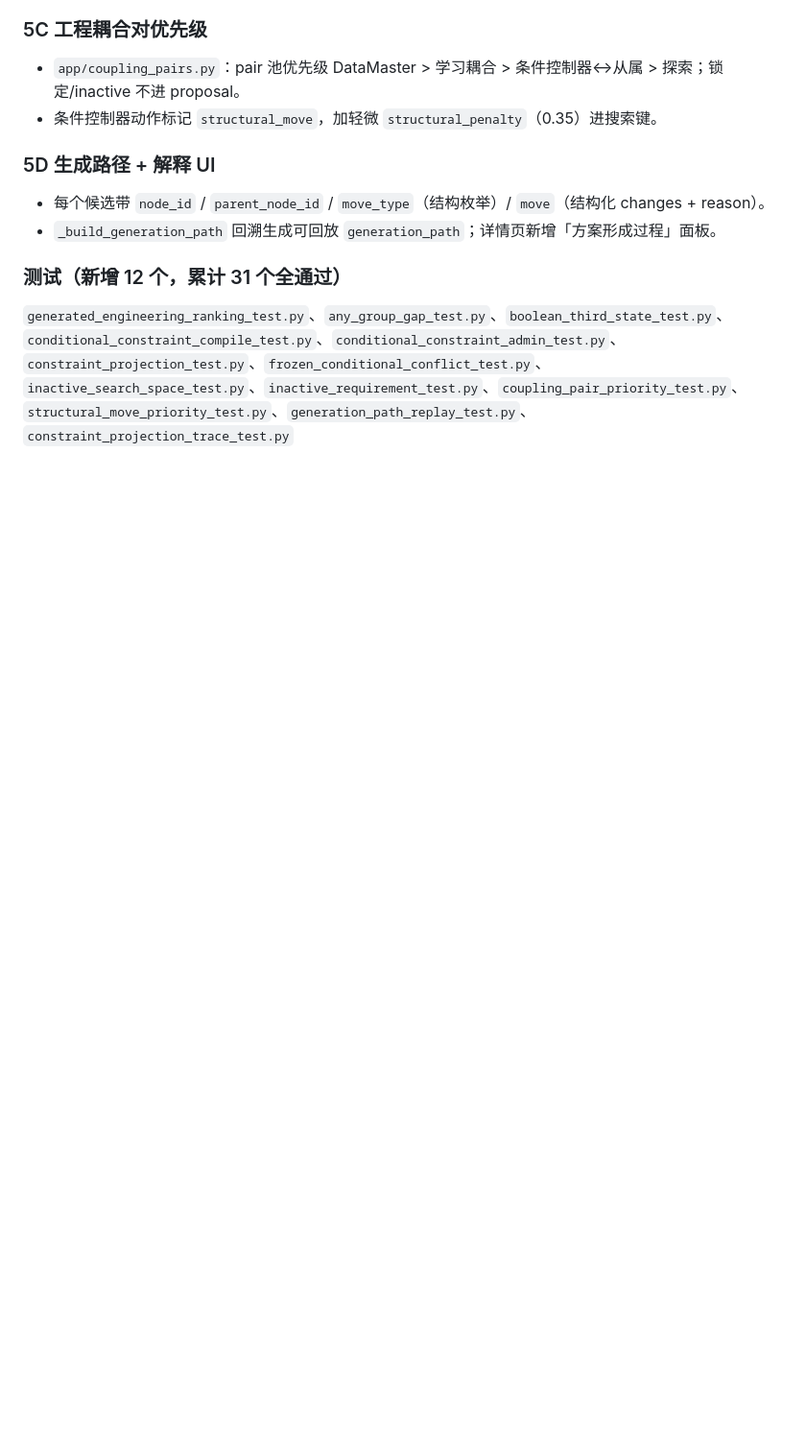
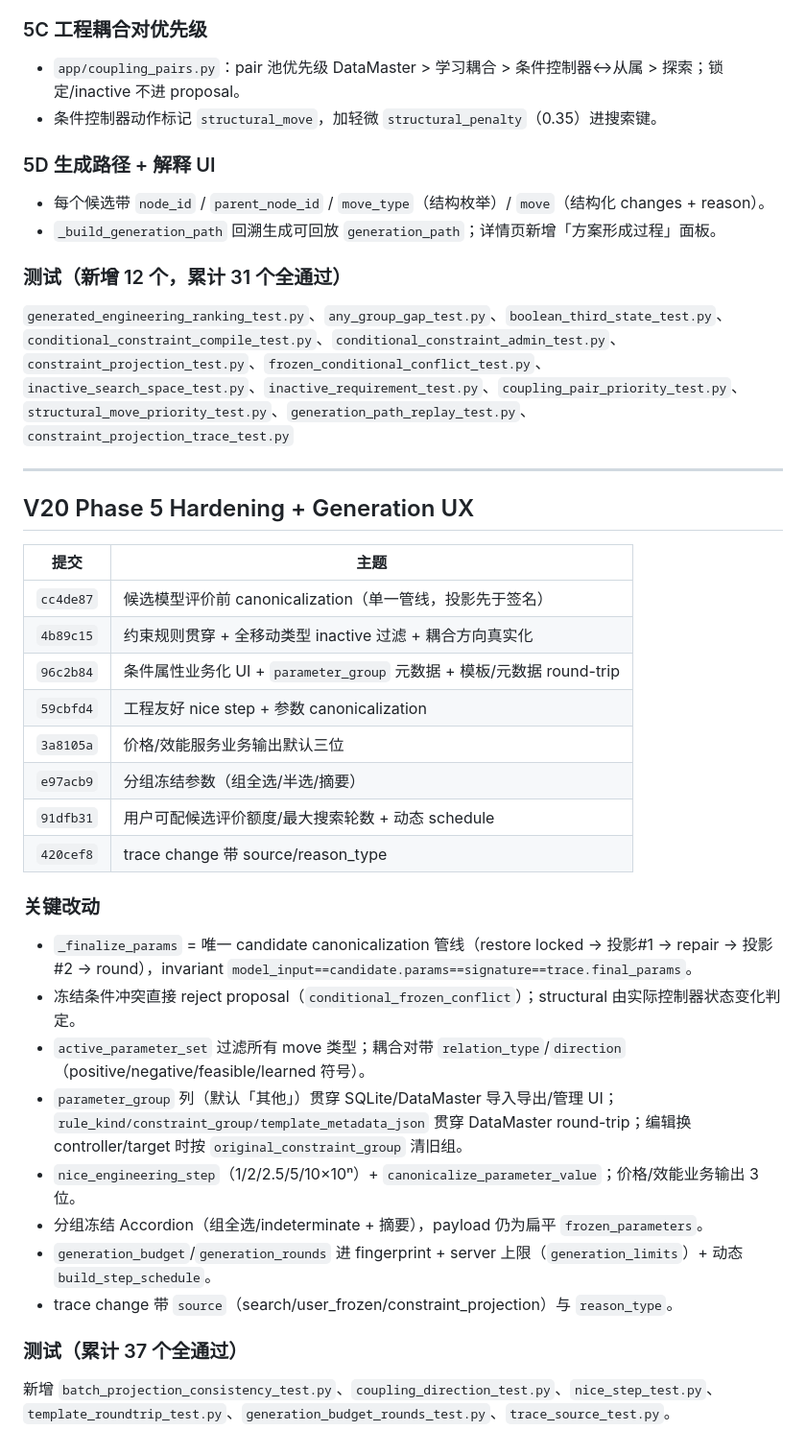
Before and after one commit to RogerRuben/recommend_prototype, a Markdown page: docs/V20_RECOMMENDATION_REFACTOR.md, the part around the change. Shown at 96% size. Drawn GitHub-style; blank space fills up the shorter version.

Commit message:
docs: record V20 Phase5 hardening and generation UX

```diff
--- a/docs/V20_RECOMMENDATION_REFACTOR.md
+++ b/docs/V20_RECOMMENDATION_REFACTOR.md
@@ -192,3 +192,31 @@ Phase 5 前补的三个 P1 + 一个 `-1` 阻断项 + UI 收尾。
 
 ### 测试（新增 12 个，累计 31 个全通过）
 `generated_engineering_ranking_test.py`、`any_group_gap_test.py`、`boolean_third_state_test.py`、`conditional_constraint_compile_test.py`、`conditional_constraint_admin_test.py`、`constraint_projection_test.py`、`frozen_conditional_conflict_test.py`、`inactive_search_space_test.py`、`inactive_requirement_test.py`、`coupling_pair_priority_test.py`、`structural_move_priority_test.py`、`generation_path_replay_test.py`、`constraint_projection_trace_test.py`
+
+---
+
+## V20 Phase 5 Hardening + Generation UX
+
+| 提交 | 主题 |
+| --- | --- |
+| `cc4de87` | 候选模型评价前 canonicalization（单一管线，投影先于签名） |
+| `4b89c15` | 约束规则贯穿 + 全移动类型 inactive 过滤 + 耦合方向真实化 |
+| `96c2b84` | 条件属性业务化 UI + `parameter_group` 元数据 + 模板/元数据 round-trip |
+| `59cbfd4` | 工程友好 nice step + 参数 canonicalization |
+| `3a8105a` | 价格/效能服务业务输出默认三位 |
+| `e97acb9` | 分组冻结参数（组全选/半选/摘要） |
+| `91dfb31` | 用户可配候选评价额度/最大搜索轮数 + 动态 schedule |
+| `420cef8` | trace change 带 source/reason_type |
+
+### 关键改动
+- `_finalize_params` = 唯一 candidate canonicalization 管线（restore locked → 投影#1 → repair → 投影#2 → round），invariant `model_input==candidate.params==signature==trace.final_params`。
+- 冻结条件冲突直接 reject proposal（`conditional_frozen_conflict`）；structural 由实际控制器状态变化判定。
+- `active_parameter_set` 过滤所有 move 类型；耦合对带 `relation_type`/`direction`（positive/negative/feasible/learned 符号）。
+- `parameter_group` 列（默认「其他」）贯穿 SQLite/DataMaster 导入导出/管理 UI；`rule_kind/constraint_group/template_metadata_json` 贯穿 DataMaster round-trip；编辑换 controller/target 时按 `original_constraint_group` 清旧组。
+- `nice_engineering_step`（1/2/2.5/5/10×10ⁿ）+ `canonicalize_parameter_value`；价格/效能业务输出 3 位。
+- 分组冻结 Accordion（组全选/indeterminate + 摘要），payload 仍为扁平 `frozen_parameters`。
+- `generation_budget`/`generation_rounds` 进 fingerprint + server 上限（`generation_limits`）+ 动态 `build_step_schedule`。
+- trace change 带 `source`（search/user_frozen/constraint_projection）与 `reason_type`。
+
+### 测试（累计 37 个全通过）
+新增 `batch_projection_consistency_test.py`、`coupling_direction_test.py`、`nice_step_test.py`、`template_roundtrip_test.py`、`generation_budget_rounds_test.py`、`trace_source_test.py`。
```
